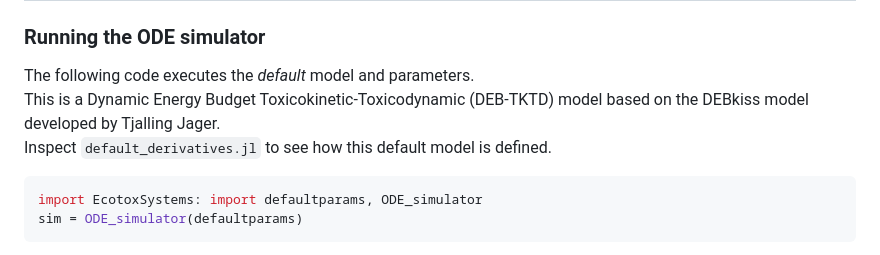
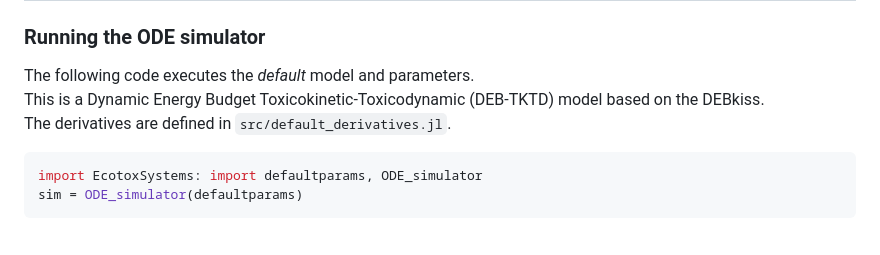
Before and after one commit to SimonHansul/EcotoxSystems.jl, a Markdown page: README.md, the part around the change. Drawn GitHub-style.

````diff
--- a/README.md
+++ b/README.md
@@ -49,8 +49,8 @@ using Pkg; Pkg.add("https://github.com/simonhansul/ecotoxsystems.jl")
 ### Running the ODE simulator
 
 The following code executes the *default* model and parameters. <br>
-This is a Dynamic Energy Budget Toxicokinetic-Toxicodynamic (DEB-TKTD) model based on the DEBkiss model developed by Tjalling Jager. <br>
-Inspect `default_derivatives.jl` to see how this default model is defined.
+This is a Dynamic Energy Budget Toxicokinetic-Toxicodynamic (DEB-TKTD) model based on the DEBkiss. <br>
+The derivatives are defined in `src/default_derivatives.jl`.
 
 ```Julia
 import EcotoxSystems: import defaultparams, ODE_simulator
````
